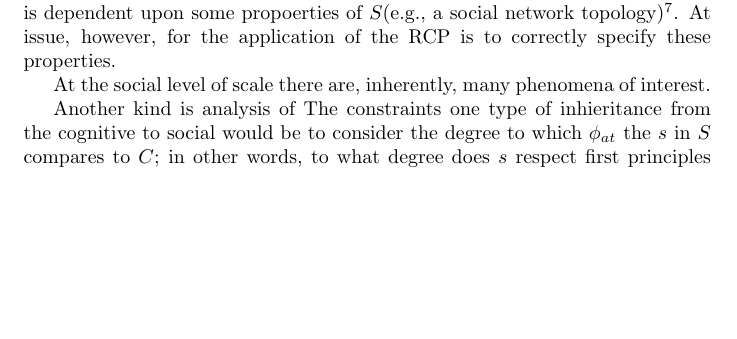
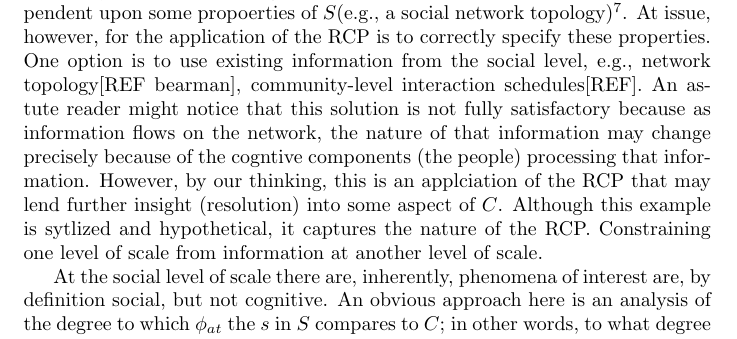
Before and after one commit to mark-orr/MultiScaleRes_Formalization, a LaTeX document (Multi_Scale_Res_Formalism/document.tex): part of page 5 of 6, cut so that both start at the same text, the shorter picture padded with empty space. Compiled offline with pdfLaTeX.

Commit message:
Getting There
RCP

```diff
--- a/Multi_Scale_Res_Formalism/document.tex
+++ b/Multi_Scale_Res_Formalism/document.tex
@@ -43,11 +43,9 @@ In practice there are several approaches available for using the RCT, but what u
 
 \subsubsection{Single Scale Approaches}
 It is conceivable that a fruitful applcation of the RCP migh occur at one level of scale.
-Let us first consider the cognitive level of scale.  There exists a large literature on neural and cognitive approaches to understanding human social behavior and social psychology\footnote{Division 8 of the American Psychological Association is dedicated to social psychology } that include a broad range of methods and theoretical orientations, so defining a social phenomena of interest is natural at the cognitive level.  For example, the categorization of social and cultural norms might include some type of learning mechanism for which the end state of an agent/person depends, critically, on the distribution of inputs provided to it.  This much is known from studies of learning in humans across domains\ref{categorization, language, skills, etc.}.  It is a one-way street, to some degree.  This distribution, almost axiomatically, is dependent upon some propoerties of $S$(e.g., a social network topology)\footnote{Language learning is another example, we know much about the psychological processes that underlie the development of spoken language[]*REFs]}.  At issue, however, for the application of the RCP is to correctly specify these properties.
+Let us first consider the cognitive level of scale.  There exists a large literature on neural and cognitive approaches to understanding human social behavior and social psychology\footnote{Division 8 of the American Psychological Association is dedicated to social psychology } that include a broad range of methods and theoretical orientations, so defining a social phenomena of interest is natural at the cognitive level.  For example, the categorization of social and cultural norms might include some type of learning mechanism for which the end state of an agent/person depends, critically, on the distribution of inputs provided to it.  This much is known from studies of learning in humans across domains\ref{categorization, language, skills, etc.}.  It is a one-way street, to some degree.  This distribution, almost axiomatically, is dependent upon some propoerties of $S$(e.g., a social network topology)\footnote{Language learning is another example, we know much about the psychological processes that underlie the development of spoken language[]*REFs]}.  At issue, however, for the application of the RCP is to correctly specify these properties.  One option is to use existing information from the social level, e.g., network topology[REF bearman], community-level interaction schedules[REF].  An astute reader might notice that this solution is not fully satisfactory because as information flows on the network, the nature of that information may change precisely because of the cogntive components (the people) processing that information. However, by our thinking, this is an applciation of the RCP that may lend further insight (resolution) into some aspect of $C$.  Although this example is sytlized and hypothetical, it captures the nature of the RCP.  Constraining one level of scale from information at another level of scale.
 
-At the social level of scale there are, inherently, many phenomena of interest.
-
-Another kind is analysis of The constraints one type of inhieritance from the cognitive to social would be to consider the degree to which $\phi_{at}$ the $s$ in $S$ compares to $C$; in other words, to what degree does $s$ respect first principles of human cognition.  These are approaches that may not necessitate direct simulation, but would require a disciplined appraoch fo such a comparison.
+At the social level of scale there are, inherently, phenomena of interest are, by definition social, but not cognitive.  An obvious approach here is an analysis of the degree to which $\phi_{at}$ the $s$ in $S$ compares to $C$; in other words, to what degree does $s$ respect $C$.  For some phenomena, it may be possible to find a $C$ that not only accords with $S$ but also is in some formal algoritmic formalism(e.g., \ref{READ, ORR, Delage; etc}).  So, the comparison would use...ask NDSSL folks.
 
 \subsubsection{Multi-Scale Approach}
 
```
Also changed, not shown: Multi_Scale_Res_Formalism/document.pdf, 4 other files.
